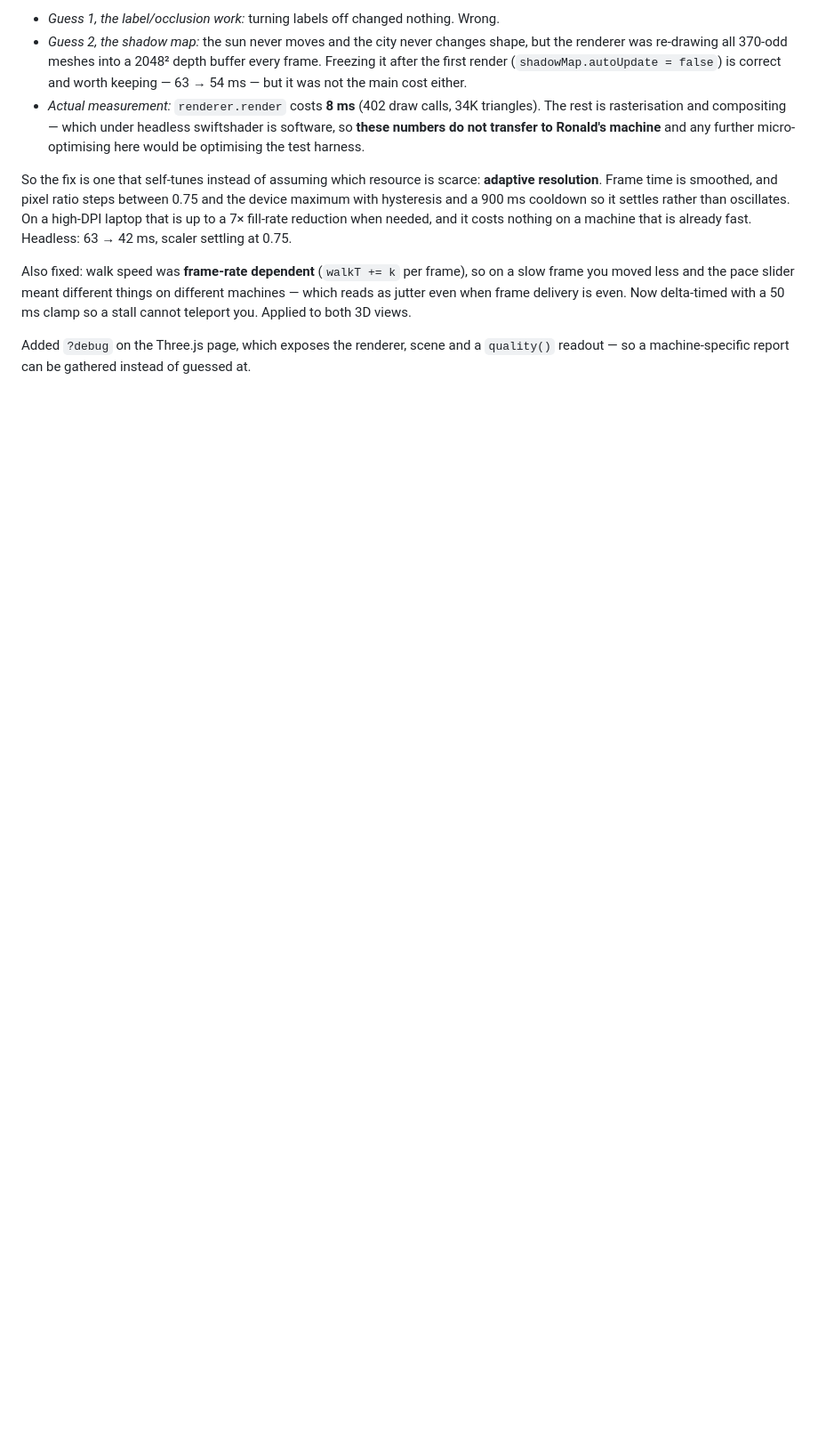
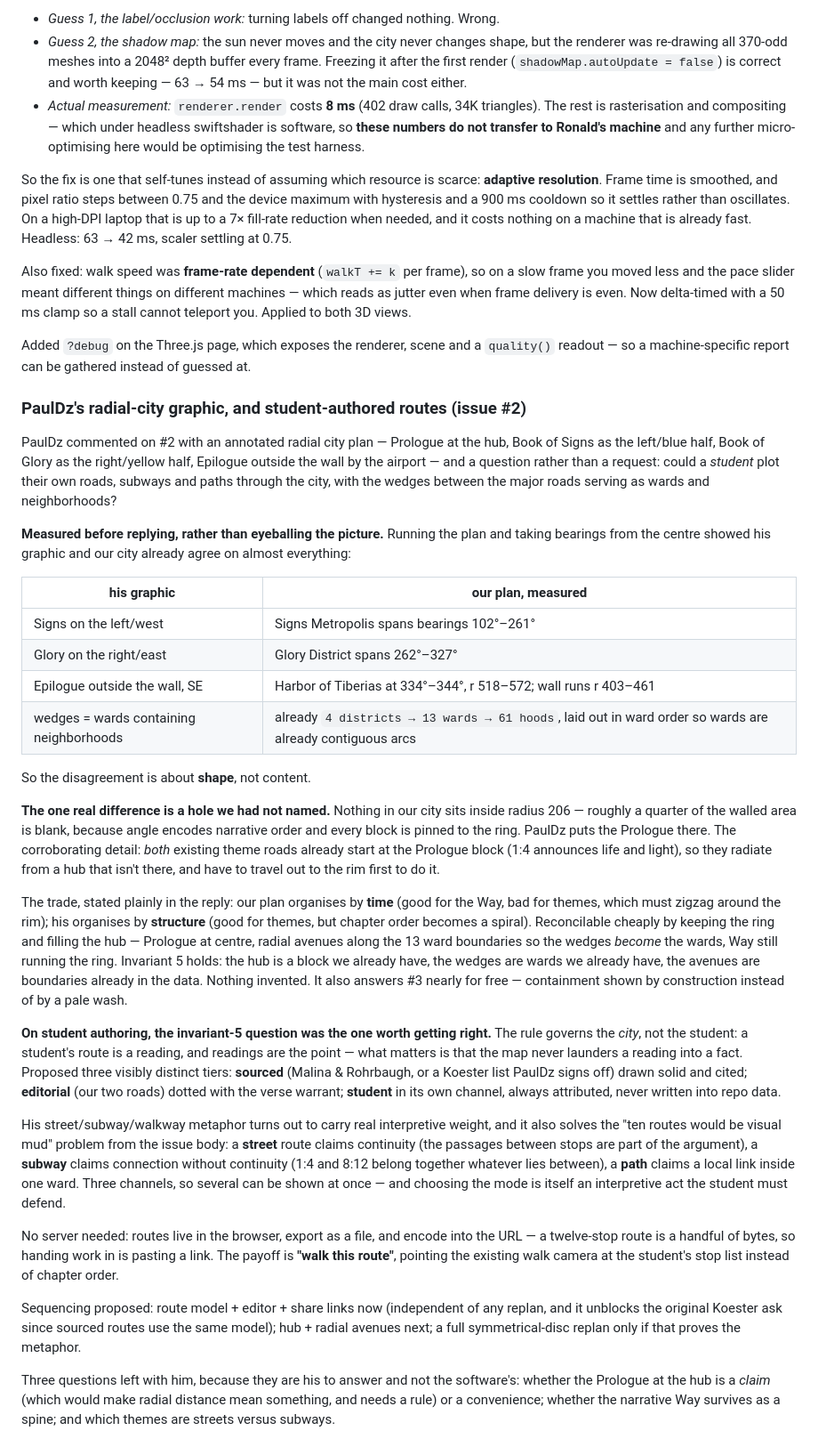
Before and after one commit to recklessnode/gospel-of-john-city, a Markdown page: conversations.md, the part around the change. Shown at 89% size. GitHub-like rendering; blank space fills up the shorter version.

Commit message:
Log PaulDz's radial-city graphic and the reply on issue #2
Co-Authored-By: Claude Opus 5 <noreply@anthropic.com>
Claude-Session: https://claude.ai/code/session_01Y8W8az1Xep2ATpaLCm3htq

```diff
--- a/conversations.md
+++ b/conversations.md
@@ -503,3 +503,68 @@ so a stall cannot teleport you. Applied to both 3D views.
 
 Added `?debug` on the Three.js page, which exposes the renderer, scene and a `quality()`
 readout — so a machine-specific report can be gathered instead of guessed at.
+
+### PaulDz's radial-city graphic, and student-authored routes (issue #2)
+
+PaulDz commented on #2 with an annotated radial city plan — Prologue at the hub, Book of
+Signs as the left/blue half, Book of Glory as the right/yellow half, Epilogue outside the
+wall by the airport — and a question rather than a request: could a *student* plot their
+own roads, subways and paths through the city, with the wedges between the major roads
+serving as wards and neighborhoods?
+
+**Measured before replying, rather than eyeballing the picture.** Running the plan and
+taking bearings from the centre showed his graphic and our city already agree on almost
+everything:
+
+| his graphic | our plan, measured |
+|---|---|
+| Signs on the left/west | Signs Metropolis spans bearings 102°–261° |
+| Glory on the right/east | Glory District spans 262°–327° |
+| Epilogue outside the wall, SE | Harbor of Tiberias at 334°–344°, r 518–572; wall runs r 403–461 |
+| wedges = wards containing neighborhoods | already `4 districts → 13 wards → 61 hoods`, laid out in ward order so wards are already contiguous arcs |
+
+So the disagreement is about **shape**, not content.
+
+**The one real difference is a hole we had not named.** Nothing in our city sits inside
+radius 206 — roughly a quarter of the walled area is blank, because angle encodes narrative
+order and every block is pinned to the ring. PaulDz puts the Prologue there. The
+corroborating detail: *both* existing theme roads already start at the Prologue block (1:4
+announces life and light), so they radiate from a hub that isn't there, and have to travel
+out to the rim first to do it.
+
+The trade, stated plainly in the reply: our plan organises by **time** (good for the Way,
+bad for themes, which must zigzag around the rim); his organises by **structure** (good for
+themes, but chapter order becomes a spiral). Reconcilable cheaply by keeping the ring and
+filling the hub — Prologue at centre, radial avenues along the 13 ward boundaries so the
+wedges *become* the wards, Way still running the ring. Invariant 5 holds: the hub is a block
+we already have, the wedges are wards we already have, the avenues are boundaries already in
+the data. Nothing invented. It also answers #3 nearly for free — containment shown by
+construction instead of by a pale wash.
+
+**On student authoring, the invariant-5 question was the one worth getting right.** The
+rule governs the *city*, not the student: a student's route is a reading, and readings are
+the point — what matters is that the map never launders a reading into a fact. Proposed
+three visibly distinct tiers: **sourced** (Malina & Rohrbaugh, or a Koester list PaulDz
+signs off) drawn solid and cited; **editorial** (our two roads) dotted with the verse
+warrant; **student** in its own channel, always attributed, never written into repo data.
+
+His street/subway/walkway metaphor turns out to carry real interpretive weight, and it also
+solves the "ten routes would be visual mud" problem from the issue body: a **street** route
+claims continuity (the passages between stops are part of the argument), a **subway** claims
+connection without continuity (1:4 and 8:12 belong together whatever lies between), a
+**path** claims a local link inside one ward. Three channels, so several can be shown at
+once — and choosing the mode is itself an interpretive act the student must defend.
+
+No server needed: routes live in the browser, export as a file, and encode into the URL — a
+twelve-stop route is a handful of bytes, so handing work in is pasting a link. The payoff is
+**"walk this route"**, pointing the existing walk camera at the student's stop list instead
+of chapter order.
+
+Sequencing proposed: route model + editor + share links now (independent of any replan, and
+it unblocks the original Koester ask since sourced routes use the same model); hub + radial
+avenues next; a full symmetrical-disc replan only if that proves the metaphor.
+
+Three questions left with him, because they are his to answer and not the software's:
+whether the Prologue at the hub is a *claim* (which would make radial distance mean
+something, and needs a rule) or a convenience; whether the narrative Way survives as a
+spine; and which themes are streets versus subways.
```
